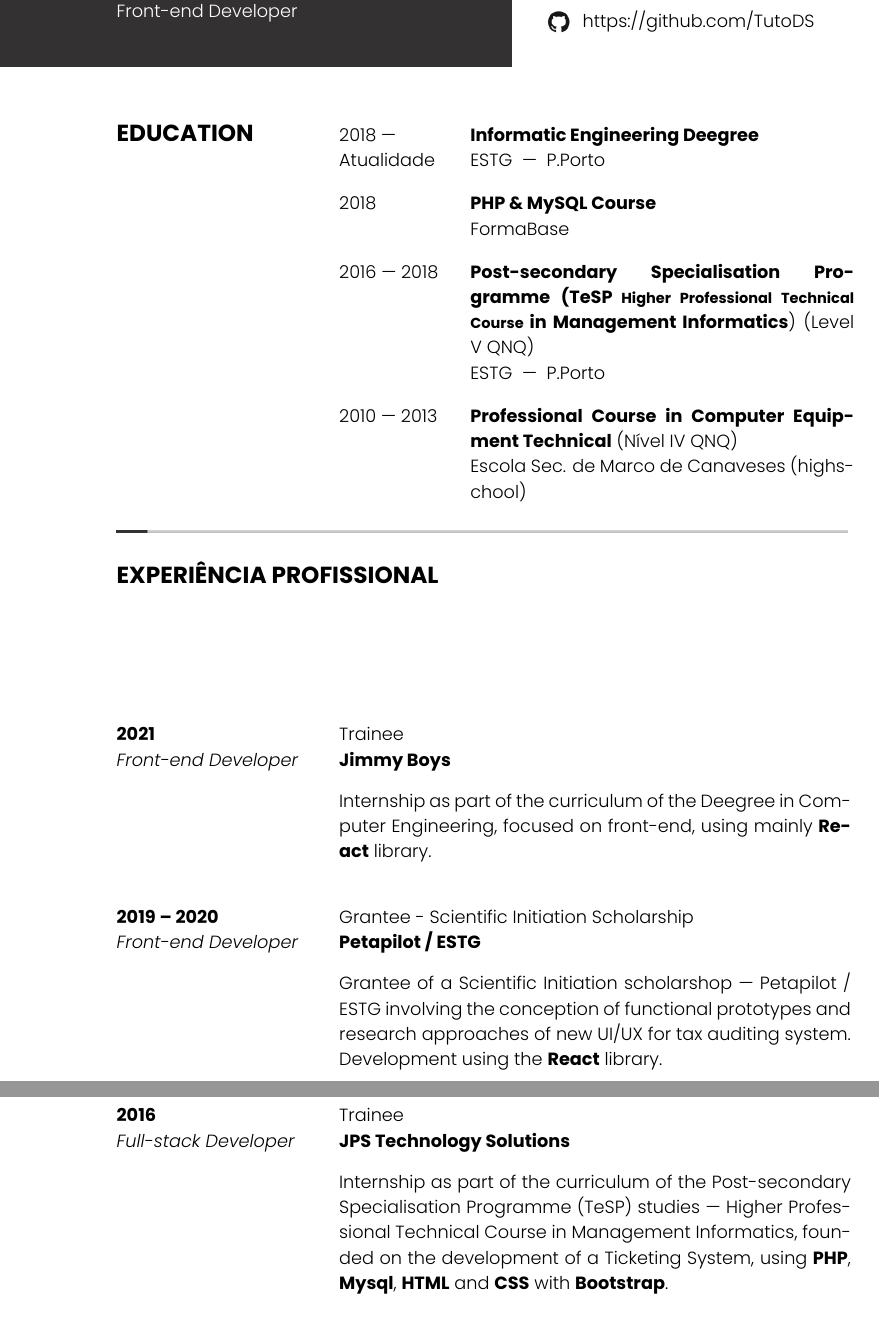
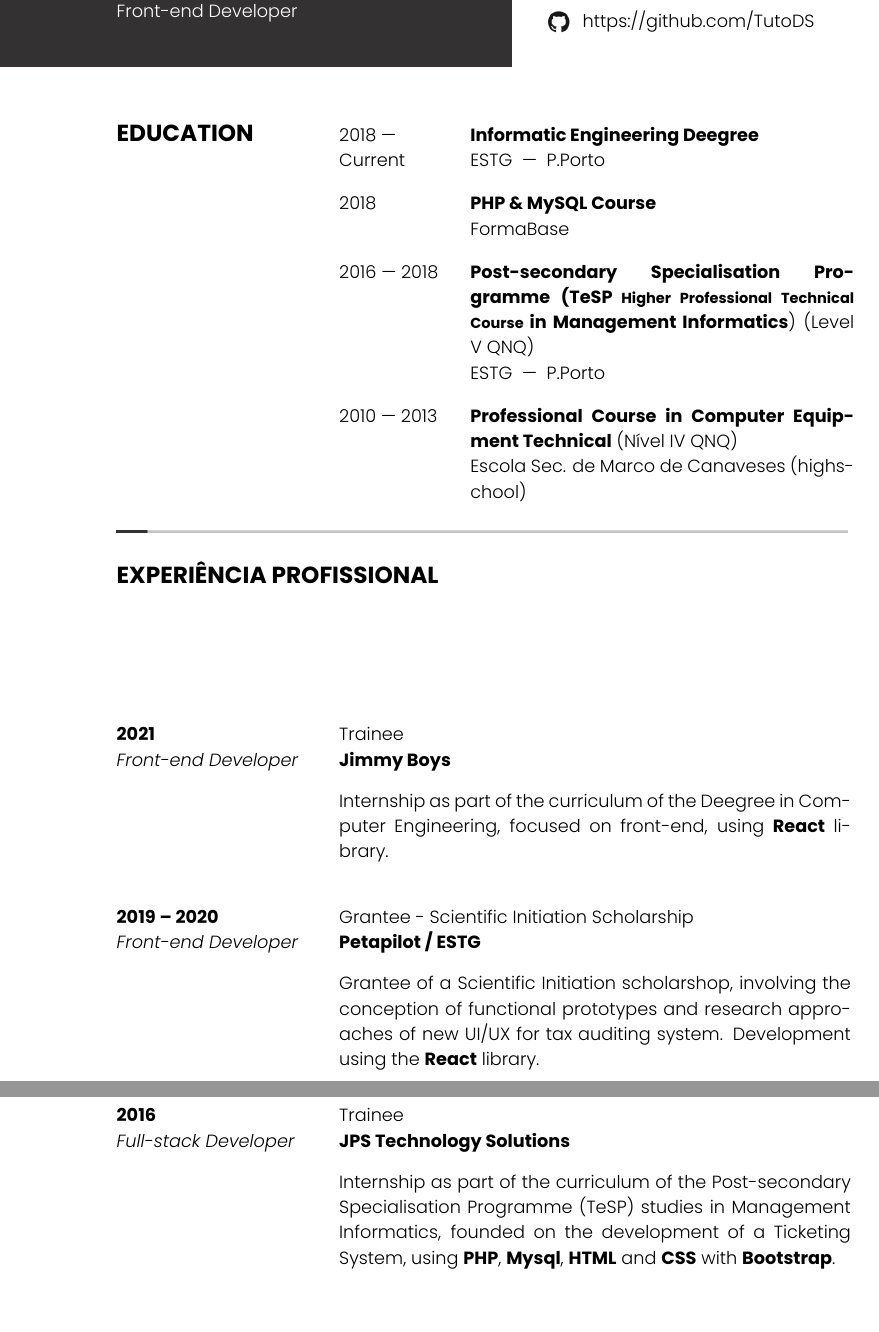
Before and after one commit to TutoDS/cv, a LaTeX document (en/main.tex, which reads en/topics/education.tex, en/topics/experience.tex): two parts of pages 1 and 2 of 3, joined at a grey line, cut so that both start at the same text. Compiled offline with XeLaTeX; a missing font is replaced by an installed copy or a similar font.

Commit message:
Update translation

```diff
--- a/en/topics/education.tex
+++ b/en/topics/education.tex
@@ -5,7 +5,7 @@
 \end{minipage}
 \begin{minipage}[t]{0.7\textwidth}
 
-\formation{2018}{\\Atualidade}{\textbf{Informatic Engineering Deegree}}{ESTG ~\textemdash~ P.Porto}
+\formation{2018}{\\Current}{\textbf{Informatic Engineering Deegree}}{ESTG ~\textemdash~ P.Porto}
 
 \vspace{10pt}
 
--- a/en/topics/experience.tex
+++ b/en/topics/experience.tex
@@ -1,14 +1,14 @@
 \section*{\MakeUppercase{Experiência Profissional}}
 
-\experience{2021}{\textit{Front-end Developer}}{Trainee}{Jimmy Boys}{Internship as part of the curriculum of the Deegree in Computer Engineering, focused on front-end, using mainly \textbf{React} library.}
+\experience{2021}{\textit{Front-end Developer}}{Trainee}{Jimmy Boys}{Internship as part of the curriculum of the Deegree in Computer Engineering, focused on front-end, using \textbf{React} library.}
 
 \vspace{10pt}
 
-\experience{2019~\textendash~2020}{\textit{Front-end Developer}}{Grantee - Scientific Initiation Scholarship}{Petapilot / ESTG}{Grantee of a Scientific Initiation scholarshop \textemdash~Petapilot / ESTG involving the conception of functional prototypes and research approaches of new UI/UX for tax auditing system. Development using the \textbf{React} library.}
+\experience{2019~\textendash~2020}{\textit{Front-end Developer}}{Grantee - Scientific Initiation Scholarship}{Petapilot / ESTG}{Grantee of a Scientific Initiation scholarshop, involving the conception of functional prototypes and research approaches of new UI/UX for tax auditing system. Development using the \textbf{React} library.}
 
 \vspace{10pt}
 
-\experience{2016}{\textit{Full-stack Developer}}{Trainee}{JPS Technology Solutions}{Internship as part of the curriculum of the Post-secondary Specialisation Programme (TeSP) studies \textemdash~Higher Professional Technical Course in Management Informatics, founded on the development of a Ticketing System, using \textbf{PHP}, \textbf{Mysql}, \textbf{HTML} and \textbf{CSS} with \textbf{Bootstrap}.}
+\experience{2016}{\textit{Full-stack Developer}}{Trainee}{JPS Technology Solutions}{Internship as part of the curriculum of the Post-secondary Specialisation Programme (TeSP) studies in Management Informatics, founded on the development of a Ticketing System, using \textbf{PHP}, \textbf{Mysql}, \textbf{HTML} and \textbf{CSS} with \textbf{Bootstrap}.}
 
 \vspace{10pt}
 
```
Also changed, not shown: en/main.pdf.
